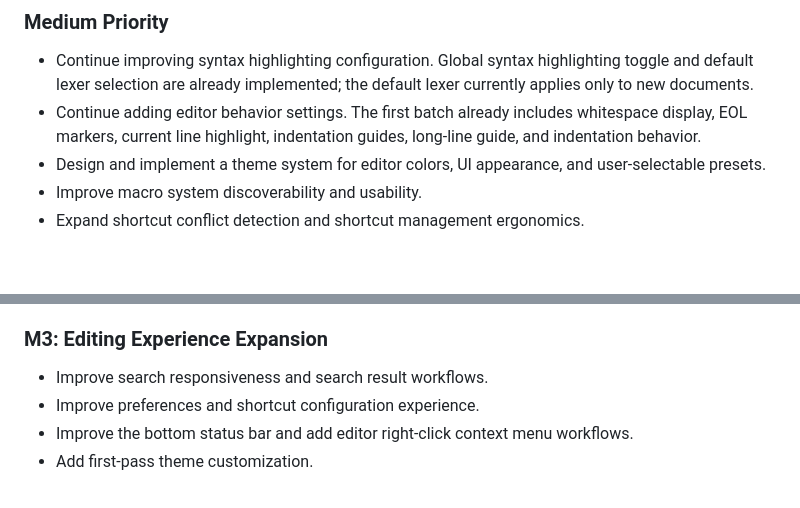
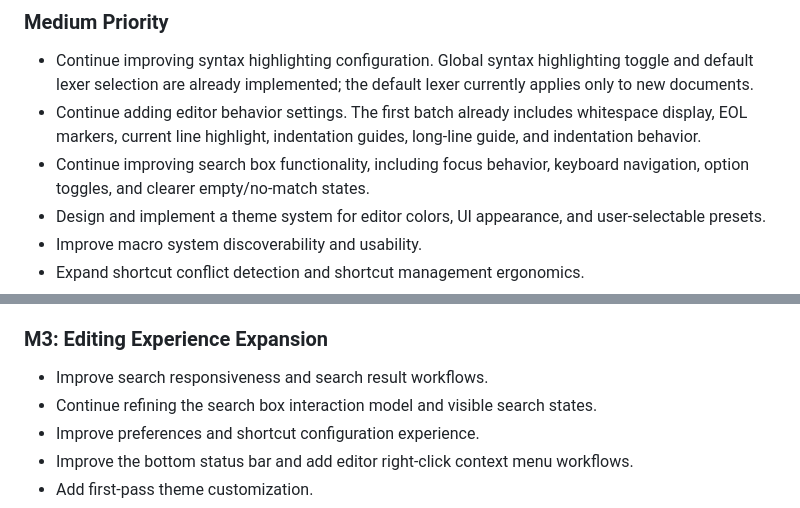
Before and after one commit to bajielyf/velnix-editor, a Markdown page: docs/ROADMAP.md, 2 parts joined by grey strips. GitHub-like rendering; blank space fills up the shorter version.

```diff
--- a/docs/ROADMAP.md
+++ b/docs/ROADMAP.md
@@ -206,6 +206,8 @@ package name, executable name, and release process.
 - Continue adding editor behavior settings. The first batch already includes
   whitespace display, EOL markers, current line highlight, indentation guides,
   long-line guide, and indentation behavior.
+- Continue improving search box functionality, including focus behavior,
+  keyboard navigation, option toggles, and clearer empty/no-match states.
 - Design and implement a theme system for editor colors, UI appearance, and
   user-selectable presets.
 - Improve macro system discoverability and usability.
@@ -246,6 +248,7 @@ package name, executable name, and release process.
 ### M3: Editing Experience Expansion
 
 - Improve search responsiveness and search result workflows.
+- Continue refining the search box interaction model and visible search states.
 - Improve preferences and shortcut configuration experience.
 - Improve the bottom status bar and add editor right-click context menu
   workflows.
```
Also changed, not shown: other parts of docs/ROADMAP.md (+1 -1 lines).
